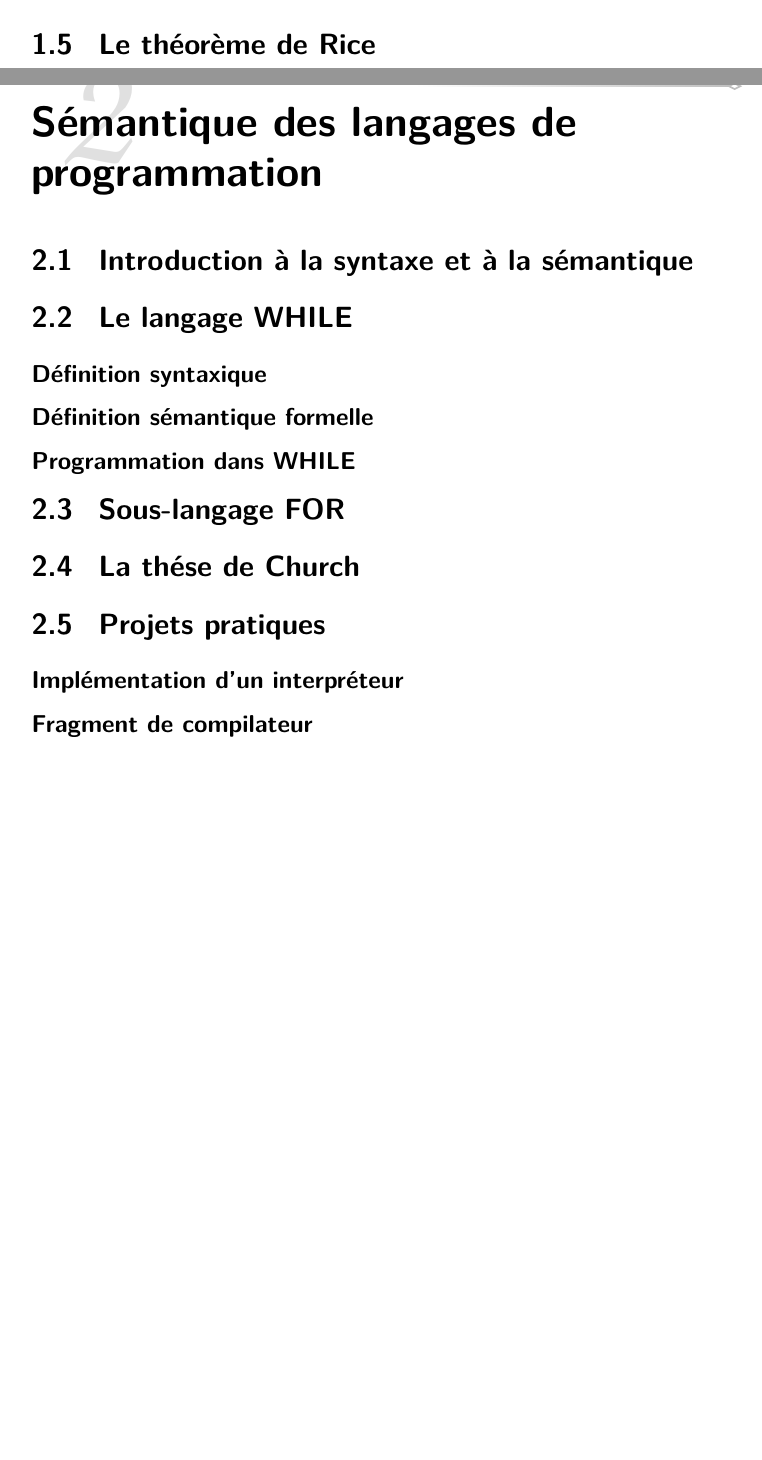
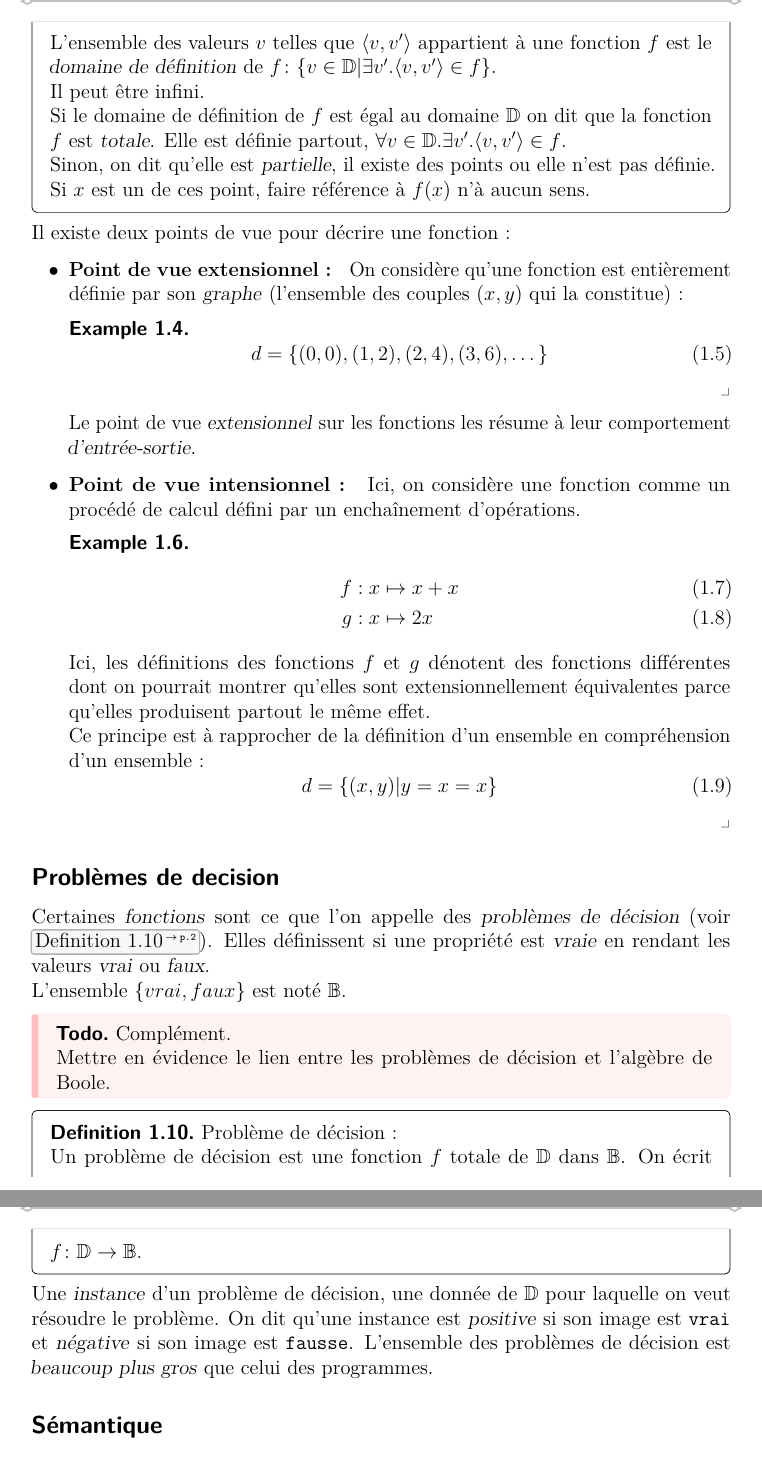
Before and after one commit to Jaggernaute/CAL-S3, a LaTeX thesis (thesis.tex, which reads chapters/Calculabilite.tex): two parts of pages 5 and 6 of 8 before the commit and two parts of pages 3 and 4 of 6 after it, joined at a grey line, cut at the place of the change, the shorter picture padded with empty space. Compiled offline with pdfLaTeX.

Commit message:
WIP first section

```diff
--- a/chapters/Calculabilite.tex
+++ b/chapters/Calculabilite.tex
@@ -16,9 +20,53 @@
             \forall v\in\mathbb{D}, \forall v',v''\in\mathbb{D'}, \left[\langle v,v'\rangle\in f\wedge\langle v,v''\rangle\in f \Rightarrow v'=v''\right]
         \end{equation}
         On appelle \(v\) une \emph{entrée} (en pratique, ce serait un \emph{paramètre}), et \(v'\) une \emph{sortie} ou \emph{l'image de \(v\) par \(f\)}.\\
-        \(\mathbb{D}\) est appelé son \emph{domaine} et \(\mathbb{D'}\) son \emph{co-domaine}.
+        \(\mathbb{D}\) est appelé son \emph{domaine} et \(\mathbb{D'}\) son \emph{co-domaine}.\par
+        L'ensemble des valeurs \(v\) telles que \(\langle v,v'\rangle\) appartient \`a une fonction \(f\) est le \emph{domaine de d\'efinition} de \(f\colon\{v\in\mathbb{D}|\exists v'.\langle v,v'\rangle\in f\}\).\\
+        Il peut \^etre infini.\\
+        Si le domaine de d\'efinition de \(f\) est \'egal au domaine \(\mathbb{D}\) on dit que la fonction \(f\) est \emph{totale}. Elle est d\'efinie partout, \(\forall v\in\mathbb{D}.\exists v'.\langle v,v'\rangle\in f\).\\
+        Sinon, on dit qu'elle est \emph{partielle}, il existe des points ou elle n'est pas d\'efinie. Si \(x\) est un de ces point, faire r\'ef\'erence \`a \(f(x)\) n'\`a aucun sens.
     \end{definition}
 
+    Il existe deux points de vue pour décrire une fonction :
+    \begin{itemize}
+        \item \textbf{Point de vue extensionnel : } On considère qu'une fonction est entièrement définie par son \emph{graphe} (l'ensemble des couples \((x,y)\) qui la constitue) :
+        \begin{example}
+            \begin{equation}
+                d = \{(0,0),(1,2),(2,4),(3,6),\dots\}
+            \end{equation}
+        \end{example}
+        Le point de vue \emph{extensionnel} sur les fonctions les résume à leur comportement \emph{d'entrée-sortie}.
+
+        \item \textbf{Point de vue intensionnel : } Ici, on considère une fonction comme un procédé de calcul défini par un enchaînement d'opérations.
+        \begin{example}
+            \begin{flalign}
+            f&:x\mapsto x+x\\
+            g&:x\mapsto2x
+            \end{flalign}
+            Ici, les définitions des fonctions \(f\) et \(g\) dénotent des fonctions différentes dont on pourrait montrer qu'elles sont extensionnellement équivalentes parce qu'elles produisent partout le même effet.\\
+            Ce principe est à rapprocher de la définition d'un ensemble en compréhension d'un ensemble :
+            \begin{equation}
+                d=\{(x,y)|y=x=x\}
+            \end{equation}
+        \end{example}
+    \end{itemize}
+
+    \subsection{Problèmes de decision}
+    Certaines \emph{fonctions} sont ce que l'on appelle des \emph{problèmes de décision} (voir \Cref{def:pb-decision}). Elles définissent si une propriété est \emph{vraie} en rendant les valeurs \emph{vrai} ou \emph{faux}.\\
+    L'ensemble \(\{vrai,faux\}\) est noté \(\mathbb{B}\).
+    \begin{Todo}
+        Complément.\\
+        Mettre en évidence le lien entre les problèmes de décision et l'algèbre de Boole.
+    \end{Todo}
+
+    \begin{definition}\label{def:pb-decision}
+        Problème de décision :\\
+        Un problème de décision est une fonction \(f\) totale de \(\mathbb{D}\) dans \(\mathbb{B}\). On écrit \(f\colon\mathbb{D}\rightarrow\mathbb{B}\).
+    \end{definition}
+
+    Une \emph{instance} d'un problème de décision, une donnée de \(\mathbb{D}\) pour laquelle on veut résoudre le problème. On dit qu'une instance est \emph{positive} si son image est \(\mathtt{vrai}\) et \emph{négative} si son image est \(\mathtt{fausse}\). L'ensemble des problèmes de décision est \emph{beaucoup plus gros} que celui des programmes.
+
+    \subsection{S\'emantique}
   \section{Th\'eor\`emes de Cantor}\label{sec:theoremes_cantor}
 
 
--- a/thesis.tex
+++ b/thesis.tex
@@ -27,12 +27,12 @@
 %% Only uncommented files are included (faster compilation)
 %% NOTE: If no files are uncommented, all files are included
 \includeonlysmart{
-    frontmatter/title,
-    chapters/Introduction,
-    chapters/QuickSummary,
+    % frontmatter/title,
+    % chapters/Introduction,
+    % chapters/QuickSummary,
     chapters/Calculabilite,
-    chapters/Semantique,
-    chapters/Complexite,
+    % chapters/Semantique,
+    % chapters/Complexite,
     chapters/TD,
     %chapters/Appendix,
 }
```
Also changed, not shown: frontmatter/title.tex (+1 -1 lines), preamble/bibliography.bib (+13 -40 lines), chapters/Calculabilite.tex (4 more changed lines).
